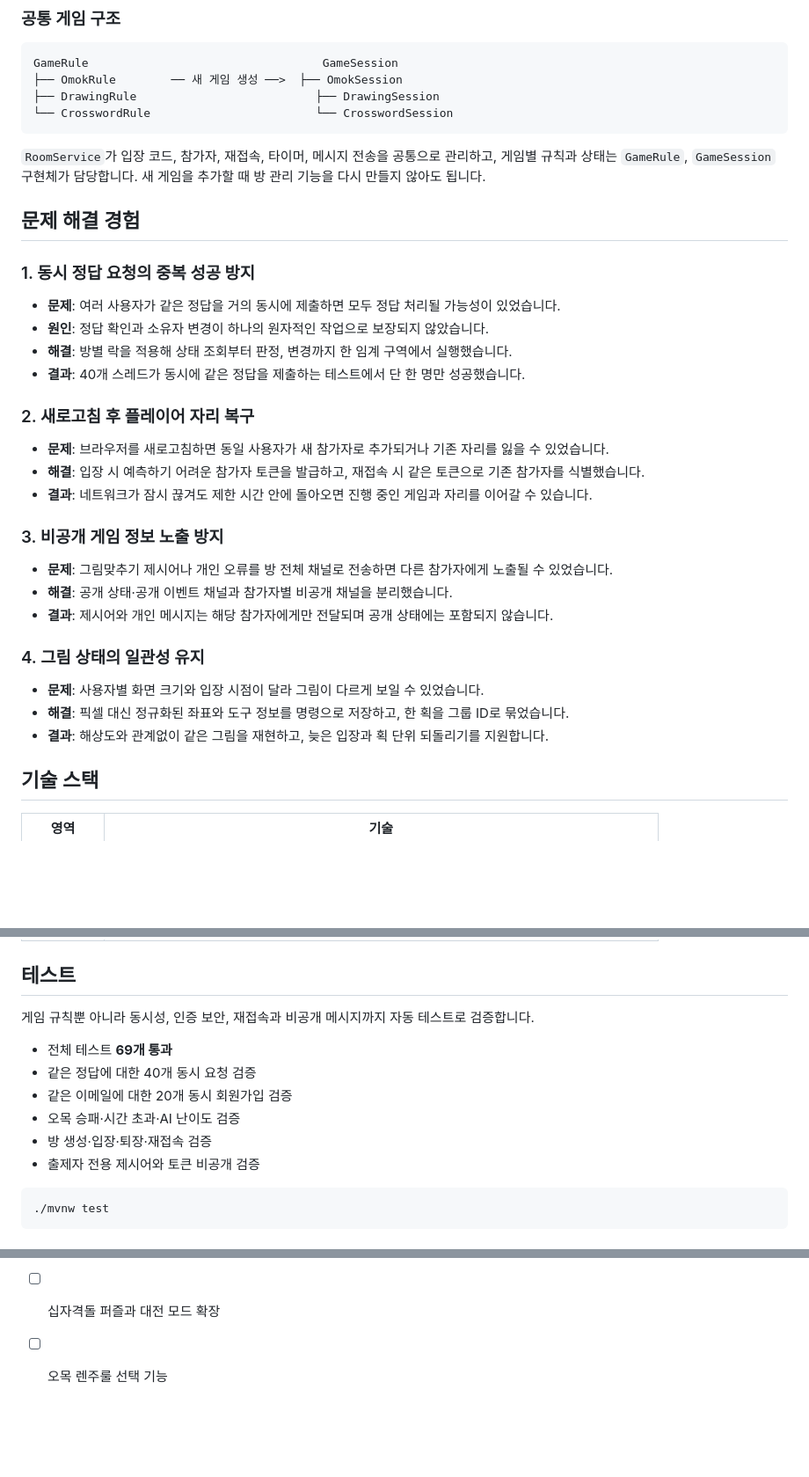
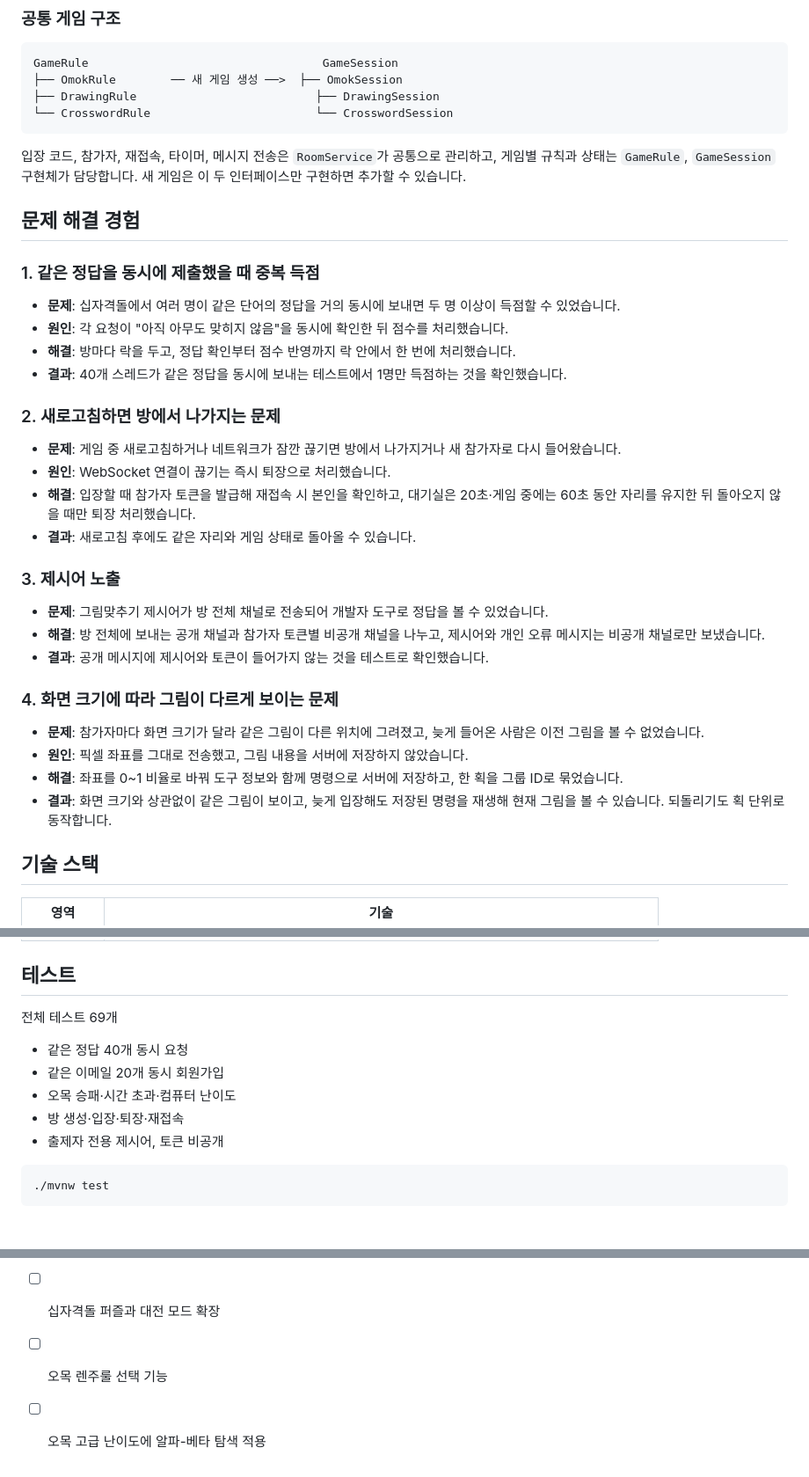
Before and after one commit to stone-iron/game-hub, a Markdown page: README.md, 3 parts joined by grey strips. Shown at 88% size. GitHub-like rendering; blank space fills up the shorter version.

````diff
--- a/README.md
+++ b/README.md
@@ -85,34 +69,36 @@ GameRule                                  GameSession
 └── CrosswordRule                        └── CrosswordSession
 ```
 
-`RoomService`가 입장 코드, 참가자, 재접속, 타이머, 메시지 전송을 공통으로 관리하고, 게임별 규칙과 상태는 `GameRule`, `GameSession` 구현체가 담당합니다. 새 게임을 추가할 때 방 관리 기능을 다시 만들지 않아도 됩니다.
+입장 코드, 참가자, 재접속, 타이머, 메시지 전송은 `RoomService`가 공통으로 관리하고, 게임별 규칙과 상태는 `GameRule`, `GameSession` 구현체가 담당합니다. 새 게임은 이 두 인터페이스만 구현하면 추가할 수 있습니다.
 
 ## 문제 해결 경험
 
-### 1. 동시 정답 요청의 중복 성공 방지
+### 1. 같은 정답을 동시에 제출했을 때 중복 득점
 
-- **문제**: 여러 사용자가 같은 정답을 거의 동시에 제출하면 모두 정답 처리될 가능성이 있었습니다.
-- **원인**: 정답 확인과 소유자 변경이 하나의 원자적인 작업으로 보장되지 않았습니다.
-- **해결**: 방별 락을 적용해 상태 조회부터 판정, 변경까지 한 임계 구역에서 실행했습니다.
-- **결과**: 40개 스레드가 동시에 같은 정답을 제출하는 테스트에서 단 한 명만 성공했습니다.
+- **문제**: 십자격돌에서 여러 명이 같은 단어의 정답을 거의 동시에 보내면 두 명 이상이 득점할 수 있었습니다.
+- **원인**: 각 요청이 "아직 아무도 맞히지 않음"을 동시에 확인한 뒤 점수를 처리했습니다.
+- **해결**: 방마다 락을 두고, 정답 확인부터 점수 반영까지 락 안에서 한 번에 처리했습니다.
+- **결과**: 40개 스레드가 같은 정답을 동시에 보내는 테스트에서 1명만 득점하는 것을 확인했습니다.
 
-### 2. 새로고침 후 플레이어 자리 복구
+### 2. 새로고침하면 방에서 나가지는 문제
 
-- **문제**: 브라우저를 새로고침하면 동일 사용자가 새 참가자로 추가되거나 기존 자리를 잃을 수 있었습니다.
-- **해결**: 입장 시 예측하기 어려운 참가자 토큰을 발급하고, 재접속 시 같은 토큰으로 기존 참가자를 식별했습니다.
-- **결과**: 네트워크가 잠시 끊겨도 제한 시간 안에 돌아오면 진행 중인 게임과 자리를 이어갈 수 있습니다.
+- **문제**: 게임 중 새로고침하거나 네트워크가 잠깐 끊기면 방에서 나가지거나 새 참가자로 다시 들어왔습니다.
+- **원인**: WebSocket 연결이 끊기는 즉시 퇴장으로 처리했습니다.
+- **해결**: 입장할 때 참가자 토큰을 발급해 재접속 시 본인을 확인하고, 대기실은 20초·게임 중에는 60초 동안 자리를 유지한 뒤 돌아오지 않을 때만 퇴장 처리했습니다.
+- **결과**: 새로고침 후에도 같은 자리와 게임 상태로 돌아올 수 있습니다.
 
-### 3. 비공개 게임 정보 노출 방지
+### 3. 제시어 노출
 
-- **문제**: 그림맞추기 제시어나 개인 오류를 방 전체 채널로 전송하면 다른 참가자에게 노출될 수 있었습니다.
-- **해결**: 공개 상태·공개 이벤트 채널과 참가자별 비공개 채널을 분리했습니다.
-- **결과**: 제시어와 개인 메시지는 해당 참가자에게만 전달되며 공개 상태에는 포함되지 않습니다.
+- **문제**: 그림맞추기 제시어가 방 전체 채널로 전송되어 개발자 도구로 정답을 볼 수 있었습니다.
+- **해결**: 방 전체에 보내는 공개 채널과 참가자 토큰별 비공개 채널을 나누고, 제시어와 개인 오류 메시지는 비공개 채널로만 보냈습니다.
+- **결과**: 공개 메시지에 제시어와 토큰이 들어가지 않는 것을 테스트로 확인했습니다.
 
-### 4. 그림 상태의 일관성 유지
+### 4. 화면 크기에 따라 그림이 다르게 보이는 문제
 
-- **문제**: 사용자별 화면 크기와 입장 시점이 달라 그림이 다르게 보일 수 있었습니다.
-- **해결**: 픽셀 대신 정규화된 좌표와 도구 정보를 명령으로 저장하고, 한 획을 그룹 ID로 묶었습니다.
-- **결과**: 해상도와 관계없이 같은 그림을 재현하고, 늦은 입장과 획 단위 되돌리기를 지원합니다.
+- **문제**: 참가자마다 화면 크기가 달라 같은 그림이 다른 위치에 그려졌고, 늦게 들어온 사람은 이전 그림을 볼 수 없었습니다.
+- **원인**: 픽셀 좌표를 그대로 전송했고, 그림 내용을 서버에 저장하지 않았습니다.
+- **해결**: 좌표를 0~1 비율로 바꿔 도구 정보와 함께 명령으로 서버에 저장하고, 한 획을 그룹 ID로 묶었습니다.
+- **결과**: 화면 크기와 상관없이 같은 그림이 보이고, 늦게 입장해도 저장된 명령을 재생해 현재 그림을 볼 수 있습니다. 되돌리기도 획 단위로 동작합니다.
 
 ## 기술 스택
 
@@ -127,14 +113,13 @@ GameRule                                  GameSession
 
 ## 테스트
 
-게임 규칙뿐 아니라 동시성, 인증 보안, 재접속과 비공개 메시지까지 자동 테스트로 검증합니다.
+전체 테스트 69개
 
-- 전체 테스트 **69개 통과**
-- 같은 정답에 대한 40개 동시 요청 검증
-- 같은 이메일에 대한 20개 동시 회원가입 검증
-- 오목 승패·시간 초과·AI 난이도 검증
-- 방 생성·입장·퇴장·재접속 검증
-- 출제자 전용 제시어와 토큰 비공개 검증
+- 같은 정답 40개 동시 요청
+- 같은 이메일 20개 동시 회원가입
+- 오목 승패·시간 초과·컴퓨터 난이도
+- 방 생성·입장·퇴장·재접속
+- 출제자 전용 제시어, 토큰 비공개
 
 ```bash
 ./mvnw test
@@ -228,3 +213,4 @@ src/main/resources/static
 - [ ] 빈 방 자동 매칭
 - [ ] 십자격돌 퍼즐과 대전 모드 확장
 - [ ] 오목 렌주룰 선택 기능
+- [ ] 오목 고급 난이도에 알파-베타 탐색 적용
````
Also changed, not shown: other parts of README.md (+26 -42 lines).
